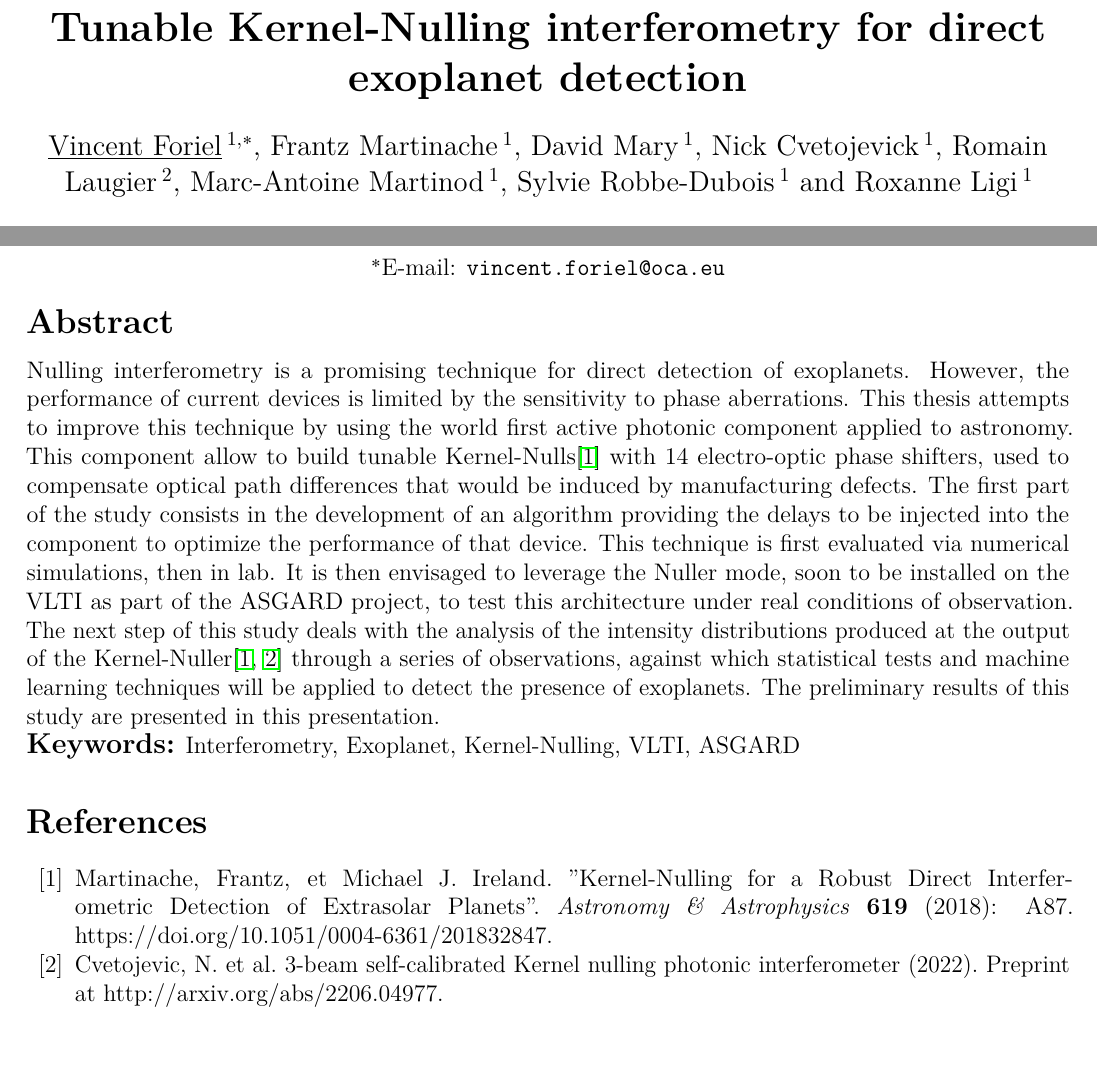
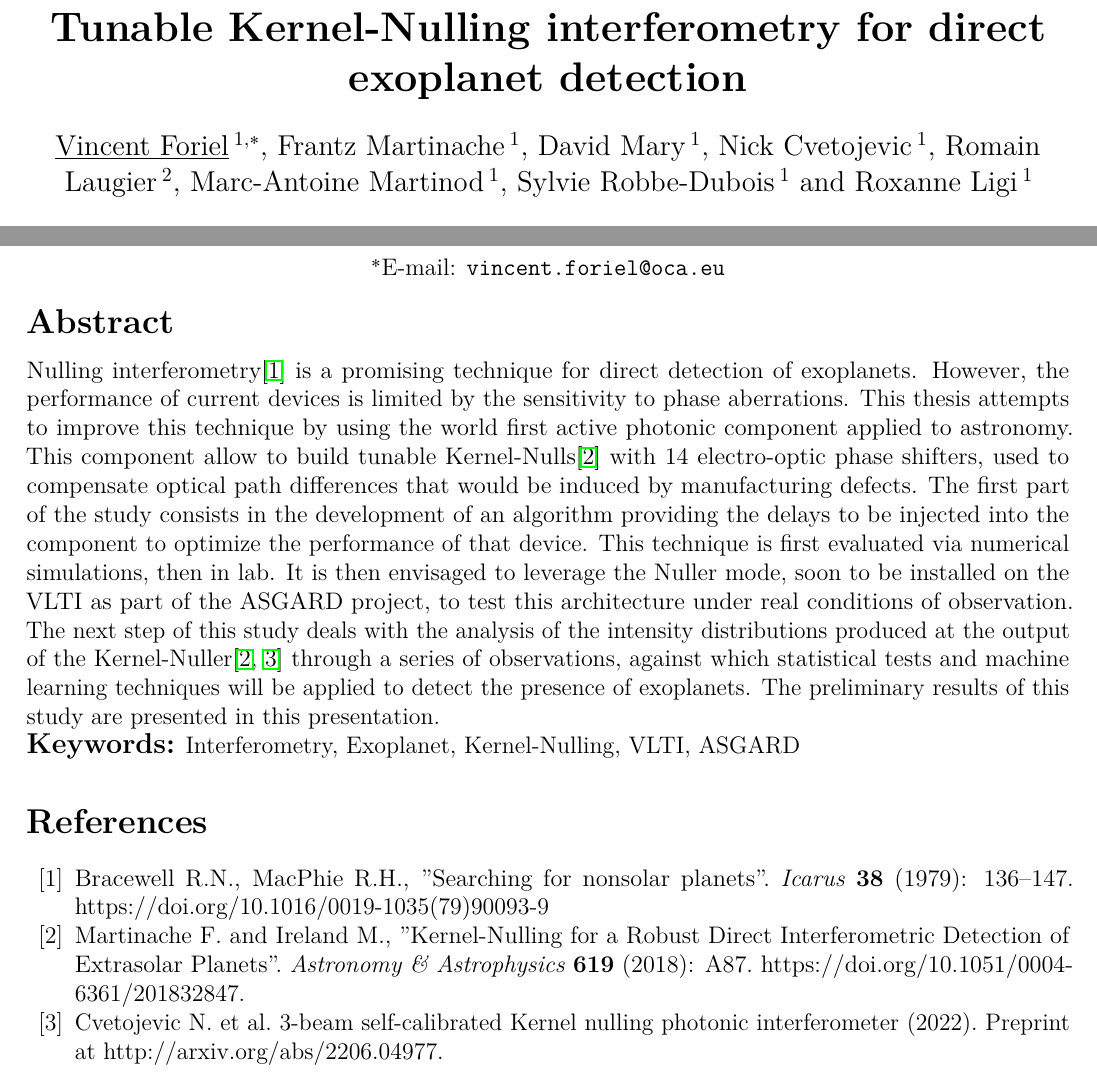
Before and after one commit to VForiel/PHISE, a LaTeX document (docs/events/2025 - SF2A/Abstract/abstract.tex): two parts of the page, joined at a grey line, cut so that both start at the same text, the shorter picture padded with empty space. Compiled offline with pdfLaTeX.

Commit message:
Minor changes

```diff
--- a/docs/events/2025 - SF2A/Abstract/abstract.tex
+++ b/docs/events/2025 - SF2A/Abstract/abstract.tex
@@ -53,7 +53,7 @@ S01 - Atelier général de l'action thématique Exosystèmes
 
 \vspace{0.5cm}
 
-\large  \underline{Vincent Foriel}$\,^{1,*}$, \large Frantz Martinache$\,^1$, \large David Mary$\,^1$, \large Nick Cvetojevick$\,^1$, \large Romain Laugier$\,^2$, Marc-Antoine Martinod$\,^1$, \large Sylvie Robbe-Dubois$\,^1$ and  \large Roxanne Ligi$\,^1$
+\large  \underline{Vincent Foriel}$\,^{1,*}$, \large Frantz Martinache$\,^1$, \large David Mary$\,^1$, \large Nick Cvetojevic$\,^1$, \large Romain Laugier$\,^2$, Marc-Antoine Martinod$\,^1$, \large Sylvie Robbe-Dubois$\,^1$ and  \large Roxanne Ligi$\,^1$
 
 \vspace{0.5cm}
 
@@ -69,16 +69,18 @@ $^*$E-mail: {\tt vincent.foriel@oca.eu}
 \vspace{-0.8cm}
 \subsection*{\Large Abstract}
 
-Nulling interferometry is a promising technique for direct detection of exoplanets. However, the performance of current devices is limited by the sensitivity to phase aberrations. This thesis attempts to improve this technique by using the world first active photonic component applied to astronomy. This component allow to build tunable Kernel-Nulls\cite{Martinache et al. 2018} with 14 electro-optic phase shifters, used to compensate optical path differences that would be induced by manufacturing defects. The first part of the study consists in the development of an algorithm providing the delays to be injected into the component to optimize the performance of that device. This technique is first evaluated via numerical simulations, then in lab. It is then envisaged to leverage the Nuller mode, soon to be installed on the VLTI as part of the ASGARD project, to test this architecture under real conditions of observation. The next step of this study deals with the analysis of the intensity distributions produced at the output of the Kernel-Nuller\cite{Martinache et al. 2018, Cvetojevic et al. 2022} through a series of observations, against which statistical tests and machine learning techniques will be applied to detect the presence of exoplanets. The preliminary results of this study are presented in this presentation.
+Nulling interferometry\cite{Bracewell 1979} is a promising technique for direct detection of exoplanets. However, the performance of current devices is limited by the sensitivity to phase aberrations. This thesis attempts to improve this technique by using the world first active photonic component applied to astronomy. This component allow to build tunable Kernel-Nulls\cite{Martinache et al. 2018} with 14 electro-optic phase shifters, used to compensate optical path differences that would be induced by manufacturing defects. The first part of the study consists in the development of an algorithm providing the delays to be injected into the component to optimize the performance of that device. This technique is first evaluated via numerical simulations, then in lab. It is then envisaged to leverage the Nuller mode, soon to be installed on the VLTI as part of the ASGARD project, to test this architecture under real conditions of observation. The next step of this study deals with the analysis of the intensity distributions produced at the output of the Kernel-Nuller\cite{Martinache et al. 2018, Cvetojevic et al. 2022} through a series of observations, against which statistical tests and machine learning techniques will be applied to detect the presence of exoplanets. The preliminary results of this study are presented in this presentation.
 
 \textbf{\large Keywords:} Interferometry, Exoplanet, Kernel-Nulling, VLTI, ASGARD
 
 \begin{thebibliography}{60}
 
-\bibitem{Martinache et al. 2018}  Martinache, Frantz, et Michael J. Ireland. "Kernel-Nulling for a Robust Direct Interferometric Detection of Extrasolar Planets". {\it Astronomy \& Astrophysics} \textbf{619} (2018): A87. https://doi.org/10.1051/0004-6361/201832847.
+\bibitem{Bracewell 1979} Bracewell R.N., MacPhie R.H., "Searching for nonsolar planets". {\it Icarus} \textbf{38} (1979): 136–147. https://doi.org/10.1016/0019-1035(79)90093-9
+
+\bibitem{Martinache et al. 2018}  Martinache F. and Ireland M., "Kernel-Nulling for a Robust Direct Interferometric Detection of Extrasolar Planets". {\it Astronomy \& Astrophysics} \textbf{619} (2018): A87. https://doi.org/10.1051/0004-6361/201832847.
 
 
-\bibitem{Cvetojevic et al. 2022} Cvetojevic, N. et al. 3-beam self-calibrated Kernel nulling photonic interferometer (2022). Preprint at http://arxiv.org/abs/2206.04977.
+\bibitem{Cvetojevic et al. 2022} Cvetojevic N. et al. 3-beam self-calibrated Kernel nulling photonic interferometer (2022). Preprint at http://arxiv.org/abs/2206.04977.
 
 \end{thebibliography}
 
```
Also changed, not shown: docs/events/2025 - SF2A/Abstract/abstract.pdf, 11 other files.
